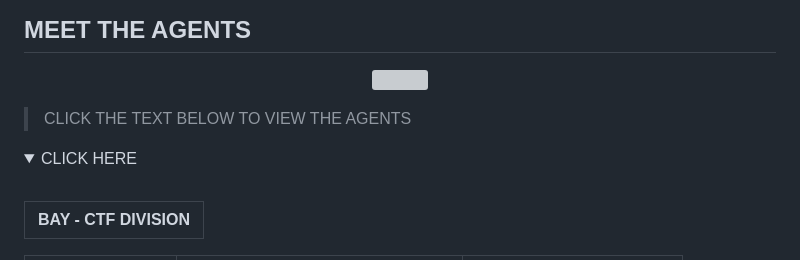
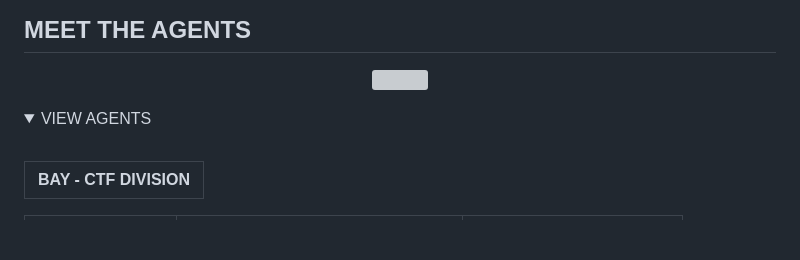
Before and after one commit to jon-brandy/CTF-WRITE-UP, a Markdown page: README.md, the part around the change. Rendered like a GitHub page; folded sections open; blank space fills up the shorter version; grey boxes are pictures that could not be loaded.

```diff
--- a/README.md
+++ b/README.md
@@ -267,10 +267,9 @@ rely on problem solving skills and creative thinking.
 
  </p>
 
-> CLICK THE TEXT BELOW TO VIEW THE AGENTS
 
 <details>
-<summary> CLICK HERE </summary>
+<summary> VIEW AGENTS </summary>
 <br>
 
 |BAY - CTF DIVISION|
```
